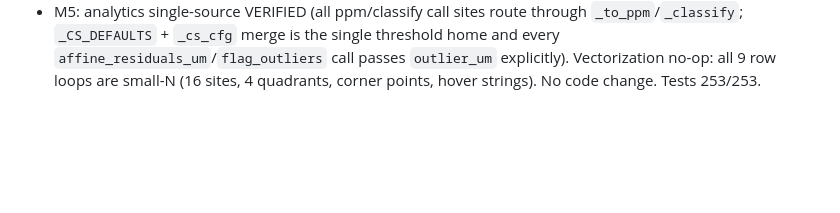
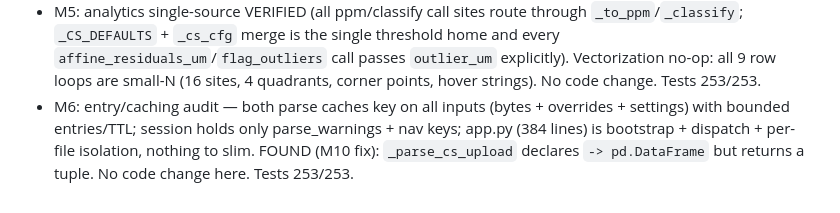
Before and after one commit to sheldcoop/QVM, a Markdown page: REVIEW.md, the part around the change. GitHub-like rendering; blank space fills up the shorter version.

Commit message:
docs: M6 entry/caching audit

```diff
--- a/REVIEW.md
+++ b/REVIEW.md
@@ -56,3 +56,9 @@ approved before fixing).
   call passes `outlier_um` explicitly). Vectorization no-op: all 9
   row loops are small-N (16 sites, 4 quadrants, corner points, hover
   strings). No code change. Tests 253/253.
+- M6: entry/caching audit — both parse caches key on all inputs (bytes +
+  overrides + settings) with bounded entries/TTL; session holds only
+  parse_warnings + nav keys; app.py (384 lines) is bootstrap + dispatch +
+  per-file isolation, nothing to slim. FOUND (M10 fix): `_parse_cs_upload`
+  declares `-> pd.DataFrame` but returns a tuple. No code change here.
+  Tests 253/253.
```
